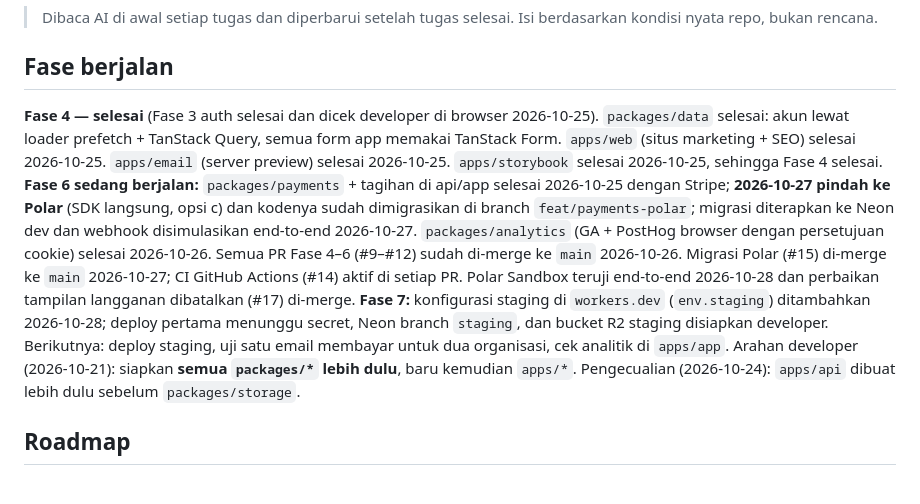
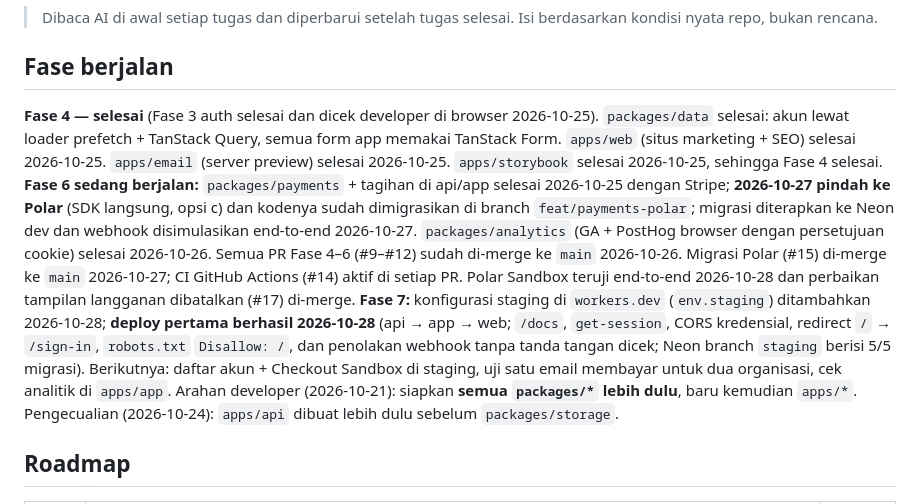
Before and after one commit to rizalzmrni/bermula, a Markdown page: STATUS.md, the part around one of its changes. Rendered like a GitHub page.

Commit message:
docs: record first staging deploy
Co-Authored-By: Claude Opus 5.5 <noreply@anthropic.com>

```diff
--- a/STATUS.md
+++ b/STATUS.md
@@ -5,7 +5,7 @@
 
 ## Fase berjalan
 
-**Fase 4 — selesai** (Fase 3 auth selesai dan dicek developer di browser 2026-10-25). `packages/data` selesai: akun lewat loader prefetch + TanStack Query, semua form app memakai TanStack Form. `apps/web` (situs marketing + SEO) selesai 2026-10-25. `apps/email` (server preview) selesai 2026-10-25. `apps/storybook` selesai 2026-10-25, sehingga Fase 4 selesai. **Fase 6 sedang berjalan:** `packages/payments` + tagihan di api/app selesai 2026-10-25 dengan Stripe; **2026-10-27 pindah ke Polar** (SDK langsung, opsi c) dan kodenya sudah dimigrasikan di branch `feat/payments-polar`; migrasi diterapkan ke Neon dev dan webhook disimulasikan end-to-end 2026-10-27. `packages/analytics` (GA + PostHog browser dengan persetujuan cookie) selesai 2026-10-26. Semua PR Fase 4–6 (#9–#12) sudah di-merge ke `main` 2026-10-26. Migrasi Polar (#15) di-merge ke `main` 2026-10-27; CI GitHub Actions (#14) aktif di setiap PR. Polar Sandbox teruji end-to-end 2026-10-28 dan perbaikan tampilan langganan dibatalkan (#17) di-merge. **Fase 7:** konfigurasi staging di `workers.dev` (`env.staging`) ditambahkan 2026-10-28; deploy pertama menunggu secret, Neon branch `staging`, dan bucket R2 staging disiapkan developer. Berikutnya: deploy staging, uji satu email membayar untuk dua organisasi, cek analitik di `apps/app`.
+**Fase 4 — selesai** (Fase 3 auth selesai dan dicek developer di browser 2026-10-25). `packages/data` selesai: akun lewat loader prefetch + TanStack Query, semua form app memakai TanStack Form. `apps/web` (situs marketing + SEO) selesai 2026-10-25. `apps/email` (server preview) selesai 2026-10-25. `apps/storybook` selesai 2026-10-25, sehingga Fase 4 selesai. **Fase 6 sedang berjalan:** `packages/payments` + tagihan di api/app selesai 2026-10-25 dengan Stripe; **2026-10-27 pindah ke Polar** (SDK langsung, opsi c) dan kodenya sudah dimigrasikan di branch `feat/payments-polar`; migrasi diterapkan ke Neon dev dan webhook disimulasikan end-to-end 2026-10-27. `packages/analytics` (GA + PostHog browser dengan persetujuan cookie) selesai 2026-10-26. Semua PR Fase 4–6 (#9–#12) sudah di-merge ke `main` 2026-10-26. Migrasi Polar (#15) di-merge ke `main` 2026-10-27; CI GitHub Actions (#14) aktif di setiap PR. Polar Sandbox teruji end-to-end 2026-10-28 dan perbaikan tampilan langganan dibatalkan (#17) di-merge. **Fase 7:** konfigurasi staging di `workers.dev` (`env.staging`) ditambahkan 2026-10-28; **deploy pertama berhasil 2026-10-28** (api → app → web; `/docs`, `get-session`, CORS kredensial, redirect `/` → `/sign-in`, `robots.txt` `Disallow: /`, dan penolakan webhook tanpa tanda tangan dicek; Neon branch `staging` berisi 5/5 migrasi). Berikutnya: daftar akun + Checkout Sandbox di staging, uji satu email membayar untuk dua organisasi, cek analitik di `apps/app`.
 Arahan developer (2026-10-21): siapkan **semua `packages/*` lebih dulu**, baru
 kemudian `apps/*`. Pengecualian (2026-10-24): `apps/api` dibuat lebih dulu
 sebelum `packages/storage`.
```
Also changed, not shown: other parts of STATUS.md (+1 -1 lines).
